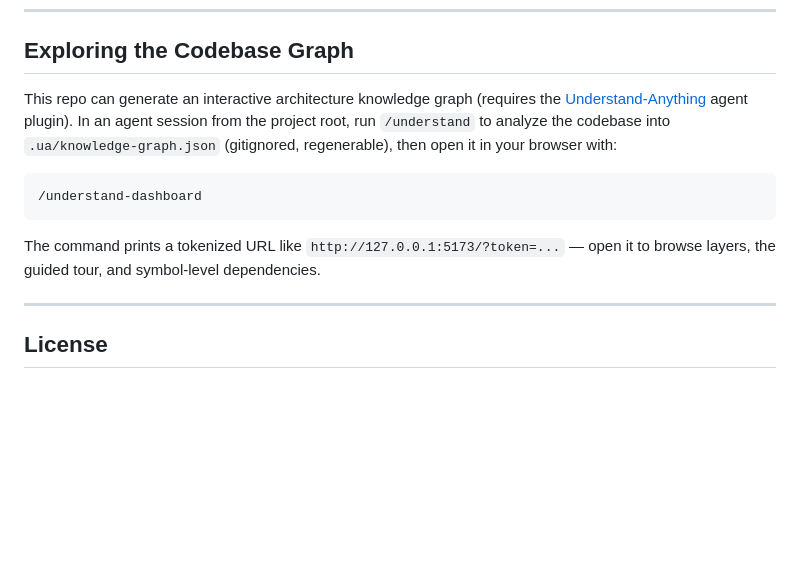
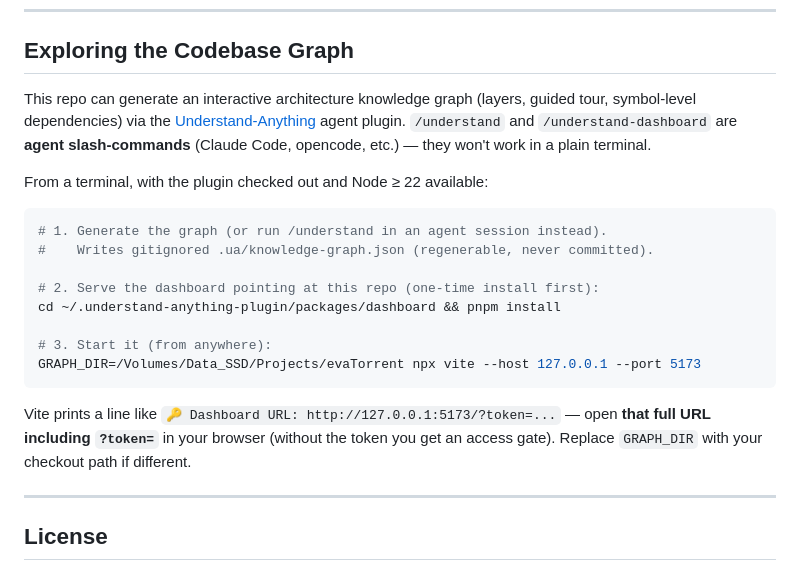
Before and after one commit to akash211/evaTorrent, a Markdown page: README.md, the part around the change. Rendered like a GitHub page; blank space fills up the shorter version.

Commit message:
docs: give real terminal command for codebase-graph dashboard

````diff
--- a/README.md
+++ b/README.md
@@ -148,17 +148,28 @@ Build artifacts are placed in `dist/` (`.tar.gz` sdist and `.whl` wheel).
 ---
 
 ## Exploring the Codebase Graph
-This repo can generate an interactive architecture knowledge graph (requires the
-[Understand-Anything](https://github.com/Egonex-AI/Understand-Anything) agent plugin).
-In an agent session from the project root, run `/understand` to analyze the codebase
-into `.ua/knowledge-graph.json` (gitignored, regenerable), then open it in your browser with:
+This repo can generate an interactive architecture knowledge graph (layers, guided
+tour, symbol-level dependencies) via the
+[Understand-Anything](https://github.com/Egonex-AI/Understand-Anything) agent plugin.
+`/understand` and `/understand-dashboard` are **agent slash-commands** (Claude Code,
+opencode, etc.) — they won't work in a plain terminal.
 
-```
-/understand-dashboard
+From a terminal, with the plugin checked out and Node ≥ 22 available:
+
+```bash
+# 1. Generate the graph (or run /understand in an agent session instead).
+#    Writes gitignored .ua/knowledge-graph.json (regenerable, never committed).
+
+# 2. Serve the dashboard pointing at this repo (one-time install first):
+cd ~/.understand-anything-plugin/packages/dashboard && pnpm install
+
+# 3. Start it (from anywhere):
+GRAPH_DIR=/Volumes/Data_SSD/Projects/evaTorrent npx vite --host 127.0.0.1 --port 5173
 ```
 
-The command prints a tokenized URL like `http://127.0.0.1:5173/?token=...` — open it
-to browse layers, the guided tour, and symbol-level dependencies.
+Vite prints a line like `🔑 Dashboard URL: http://127.0.0.1:5173/?token=...` —
+open **that full URL including `?token=`** in your browser (without the token you
+get an access gate). Replace `GRAPH_DIR` with your checkout path if different.
 
 ---
 
````
